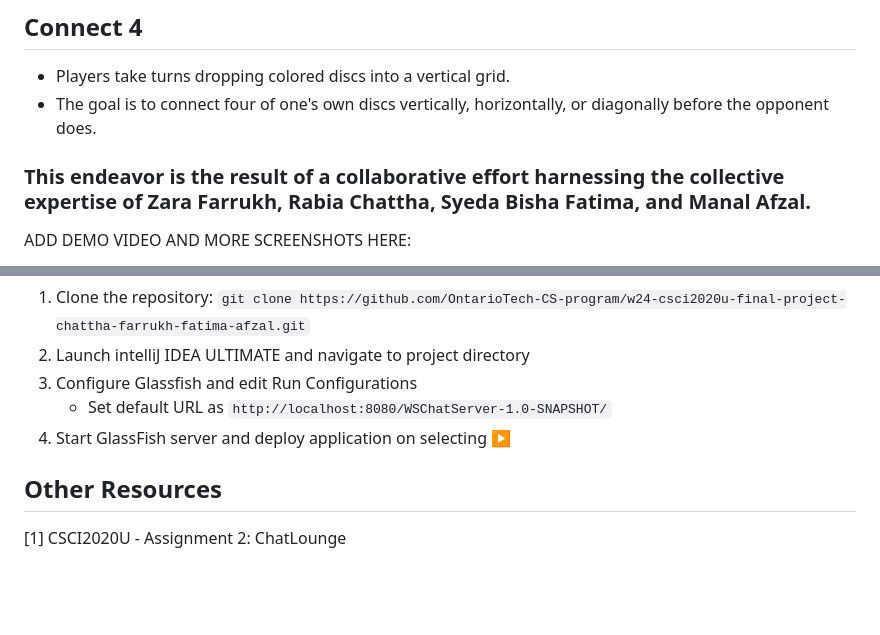
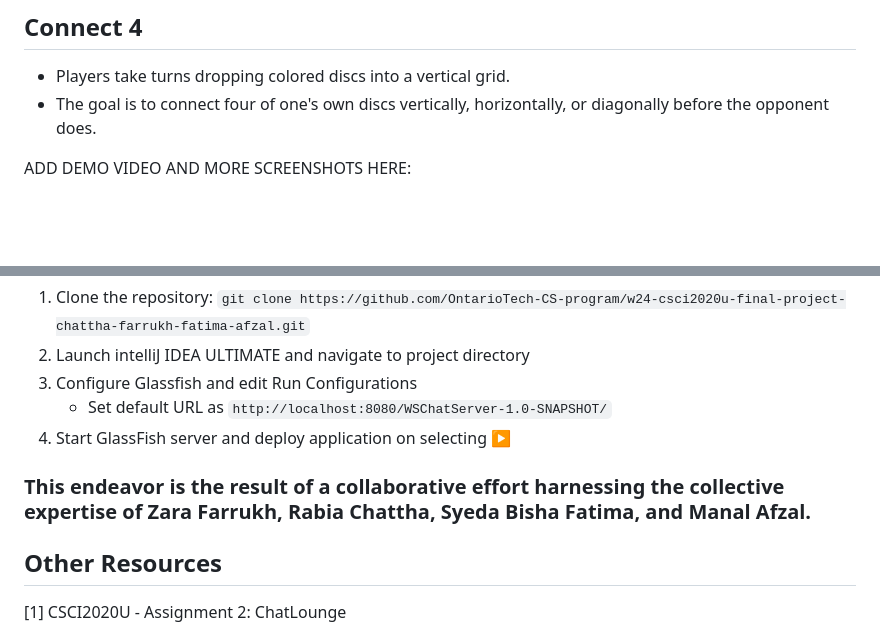
Before and after one commit to zarafarrukh/ChatLounge, a Markdown page: README.md, 2 parts joined by grey strips. Rendered like a GitHub page; blank space fills up the shorter version.

```diff
--- a/README.md
+++ b/README.md
@@ -33,8 +33,6 @@ Each chat room has a unique code for separate discussions. The server handles us
 - Players take turns dropping colored discs into a vertical grid.
 - The goal is to connect four of one's own discs vertically, horizontally, or diagonally before the opponent does.
 
-
-### This endeavor is the result of a collaborative effort harnessing the collective expertise of Zara Farrukh, Rabia Chattha, Syeda Bisha Fatima, and Manal Afzal.
 
 ADD DEMO VIDEO AND MORE SCREENSHOTS HERE:
 <p align="center">
@@ -62,6 +60,8 @@ ADD DEMO VIDEO AND MORE SCREENSHOTS HERE:
     - Set default URL as `http://localhost:8080/WSChatServer-1.0-SNAPSHOT/`
 4. Start GlassFish server and deploy application on selecting ▶
 
+### This endeavor is the result of a collaborative effort harnessing the collective expertise of Zara Farrukh, Rabia Chattha, Syeda Bisha Fatima, and Manal Afzal.
+
 ## Other Resources
 [1] CSCI2020U - Assignment 2: ChatLounge
   - `[https://github.com/OntarioTech-CS-program/ChatServer](https://github.com/OntarioTech-CS-program/w24-csci2020u-assignment02-afzal-chattha-farrukh-fatima)`
```
Also changed, not shown: other parts of README.md (+1 -1 lines).
